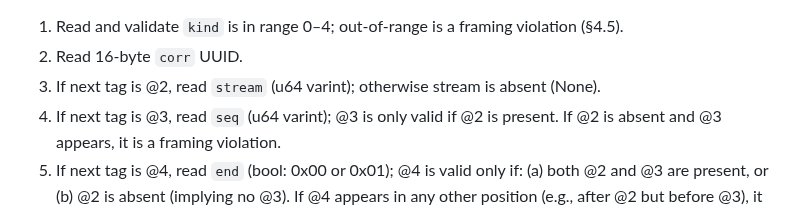
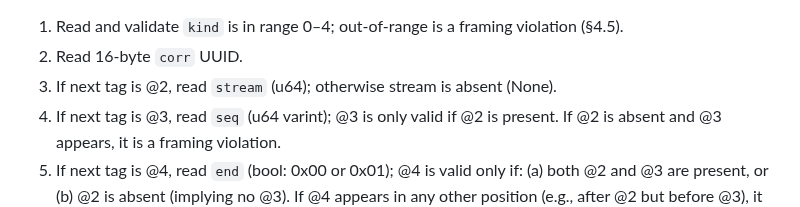
Before and after one commit to peterlodri-sec/vaked-base, a Markdown page: protocol/rfcs/0003-litany-wire.md, the part around the change. Rendered like a GitHub page.

```diff
--- a/protocol/rfcs/0003-litany-wire.md
+++ b/protocol/rfcs/0003-litany-wire.md
@@ -324,7 +324,7 @@ Because the wire layer prepends the header (never the application), the wire MUS
 A decoder reading the header from `frame-bytes` MUST:
 1. Read and validate `kind` is in range 0–4; out-of-range is a framing violation (§4.5).
 2. Read 16-byte `corr` UUID.
-3. If next tag is @2, read `stream` (u64 varint); otherwise stream is absent (None).
+3. If next tag is @2, read `stream` (u64); otherwise stream is absent (None).
 4. If next tag is @3, read `seq` (u64 varint); @3 is only valid if @2 is present. If @2 is absent and @3 appears, it is a framing violation.
 5. If next tag is @4, read `end` (bool: 0x00 or 0x01); @4 is valid only if: (a) both @2 and @3 are present, or (b) @2 is absent (implying no @3). If @4 appears in any other position (e.g., after @2 but before @3), it is a framing violation.
 6. Any tag > @4 begins the frame body (@1+ tags), not the header. Decoder has finished the header.
```
Also changed, not shown: protocol/rfcs/0001-hcp.md (+1 -1 lines), protocol/rfcs/0005-control-frames.md (+8 -8 lines).
